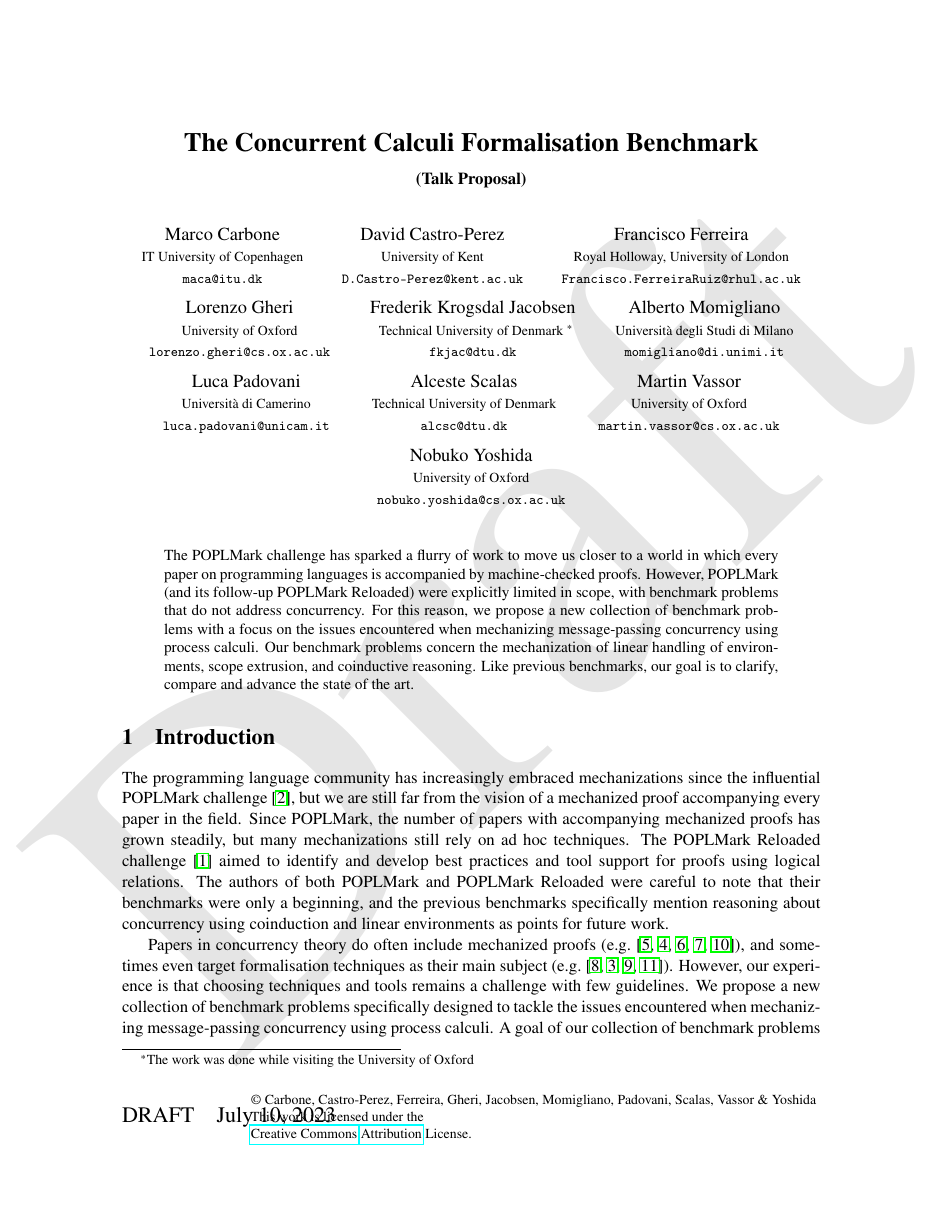
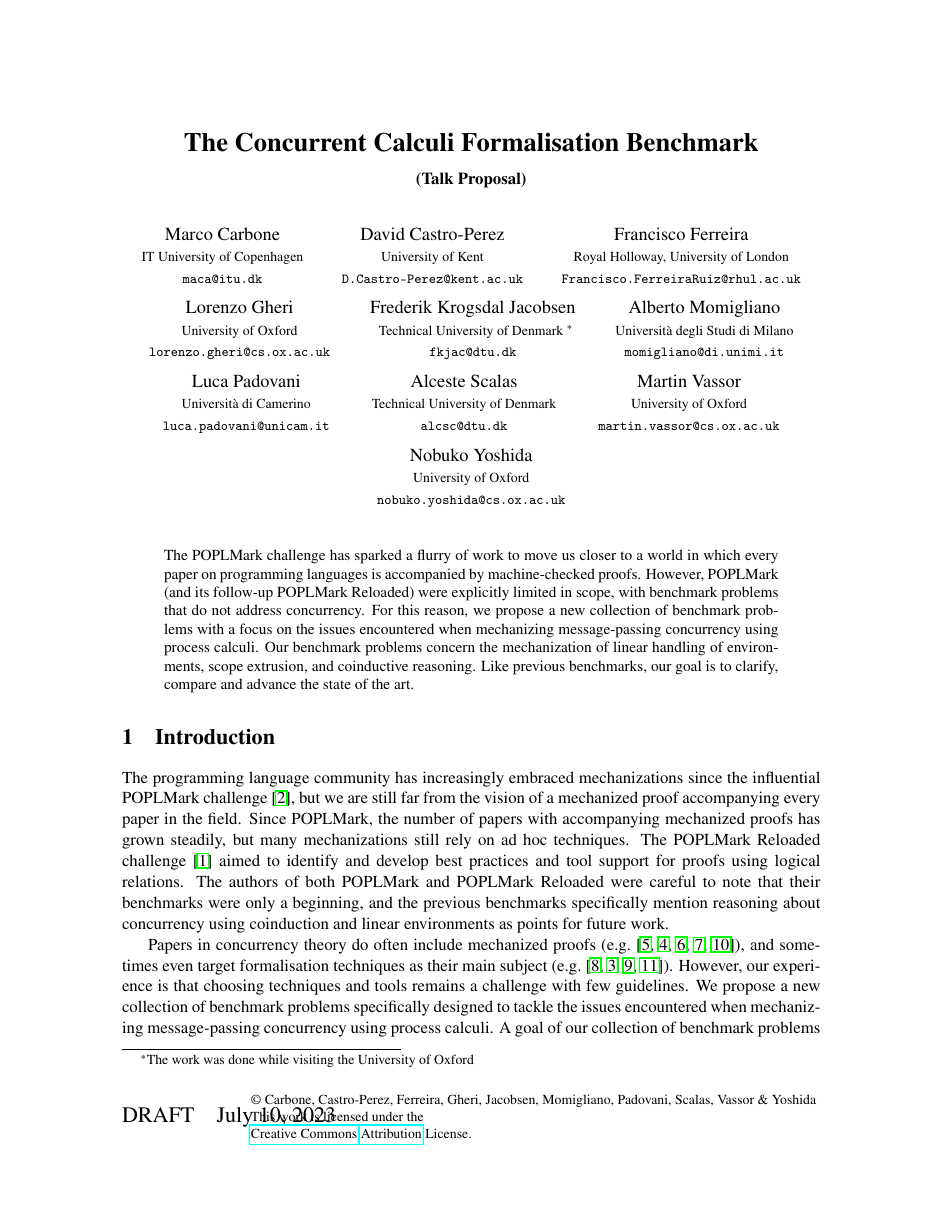
Before and after one commit to concurrentbenchmark/concurrentbenchmark, a LaTeX paper (extended-abstract/extended-abstract.tex): page 1 of 14. Compiled offline with pdfLaTeX; a LaTeX package or settings file that is missing is left out.

Commit message:
remove Draft watermark

```diff
--- a/extended-abstract/extended-abstract.tex
+++ b/extended-abstract/extended-abstract.tex
@@ -9,13 +9,13 @@
 \usepackage{bm}
 \usepackage{hyperref}
 \usepackage{cleveref}
-\usepackage{draftwatermark}
+% \usepackage{draftwatermark}
 \usepackage{underscore}
 \usepackage[T1]{fontenc}
 
-\SetWatermarkText{Draft}
-\SetWatermarkScale{2}
-\SetWatermarkColor[gray]{0.90}
+% \SetWatermarkText{Draft}
+% \SetWatermarkScale{2}
+% \SetWatermarkColor[gray]{0.90}
 
 \input{../macros.tex}
 
```
